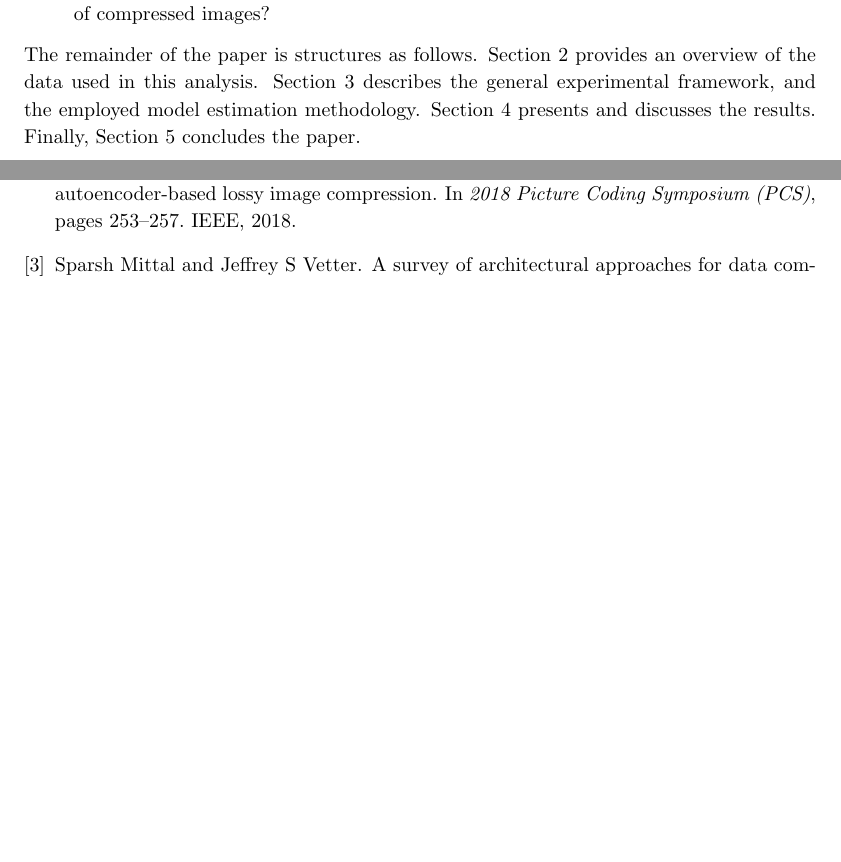
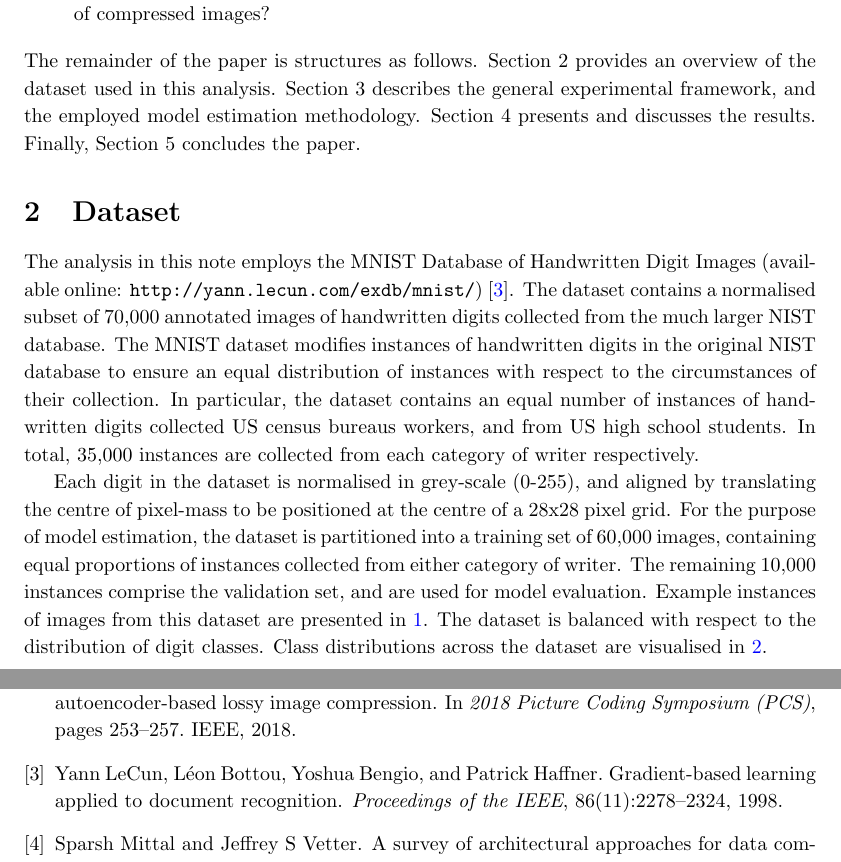
Before and after one commit to HRSAndrabi/autoencoder-compression-ratios, a LaTeX paper (manuscript/main.tex, which reads manuscript/sections/dataset.tex, manuscript/sections/introduction.tex): two parts of pages 2 and 4 of 4 before the commit and two parts of pages 2 and 4 of 6 after it, joined at a grey line, cut so that both start at the same text, the shorter picture padded with empty space. Compiled offline with pdfLaTeX.

Commit message:
Dataset draft.

```diff
--- a/manuscript/main.tex
+++ b/manuscript/main.tex
@@ -42,6 +42,9 @@
 \section{Introduction}\label{sec:introduction}
 \subfile{sections/introduction}
 
+\section{Dataset}\label{sec:dataset}
+\subfile{sections/dataset}
+
 \section{Experimental method}\label{sec:experimental-method}
 \subfile{sections/experimental-method}
 
--- /dev/null
+++ b/manuscript/sections/dataset.tex
@@ -0,0 +1,25 @@
+% Introduction
+
+The analysis in this note employs the MNIST Database of Handwritten Digit Images (available online: \url{http://yann.lecun.com/exdb/mnist/}) \cite{lecun1998gradient}. The dataset contains a normalised subset of 70,000 annotated images of handwritten digits collected from the much larger NIST database.
+The MNIST dataset modifies instances of handwritten digits in the original NIST database to ensure an equal distribution of instances with respect to the circumstances of their collection.
+In particular, the dataset contains an equal number of instances of handwritten digits collected US census bureaus workers, and from US high school students. In total, 35,000 instances are collected from each category of writer respectively.
+
+Each digit in the dataset is normalised in grey-scale (0-255), and aligned by translating the centre of pixel-mass to be positioned at the centre of a 28x28 pixel grid.
+For the purpose of model estimation, the dataset is partitioned into a training set of 60,000 images, containing equal proportions of instances collected from either category of writer.
+The remaining 10,000 instances comprise the validation set, and are used for model evaluation.
+Example instances of images from this dataset are presented in \ref{fig:instance-examples}.
+The dataset is balanced with respect to the distribution of digit classes. Class distributions across the dataset are visualised in \ref{fig:class-distributions}.
+
+\begin{figure}
+    \caption{Examples of MNIST instances}
+	\label{fig:instance-examples}
+	\includegraphics[width=1.0\textwidth]{graphics/instance_examples.pdf}
+    \textbf{Notes}: Example instances from the MNIST dataset. Each instance is normalised in grey-scale (0-255), and aligned by translating the centre of pixel-mass to be positioned at the centre of a 28x28 pixel grid.
+\end{figure}
+
+\begin{figure}
+    \caption{Distribution of classes in MNIST dataset}
+	\label{fig:class-distributions}
+	\includegraphics[width=1.0\textwidth]{graphics/class_distribution.pdf}
+    \textbf{Notes}: Class distribution of digit instances (0 - 9) in the full MNIST dataset, across both training (N=60,000) and validation (N=10,000) partitions.
+\end{figure}
--- a/manuscript/sections/introduction.tex
+++ b/manuscript/sections/introduction.tex
@@ -27,4 +27,4 @@ To this end, the present analysis will investigate variations in reconstruction-
 \end{itemize}
 
 \noindent
-The remainder of the paper is structures as follows. Section 2 provides an overview of the data used in this analysis. Section 3 describes the general experimental framework, and the employed model estimation methodology. Section 4 presents and discusses the results. Finally, Section 5 concludes the paper.
+The remainder of the paper is structures as follows. Section 2 provides an overview of the dataset used in this analysis. Section 3 describes the general experimental framework, and the employed model estimation methodology. Section 4 presents and discusses the results. Finally, Section 5 concludes the paper.
```
Also changed, not shown: manuscript/main.bib (+11 -0 lines), manuscript/graphics/class_distribution.pdf (added), manuscript/graphics/instance_examples.pdf (added), manuscript/graphics/model_loss.pdf (added), manuscript/main.bbl, manuscript/main.pdf, 9 other files.
